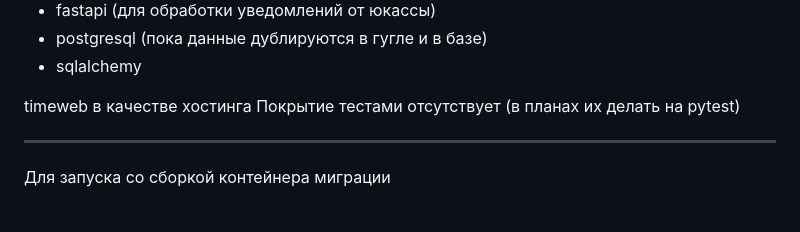
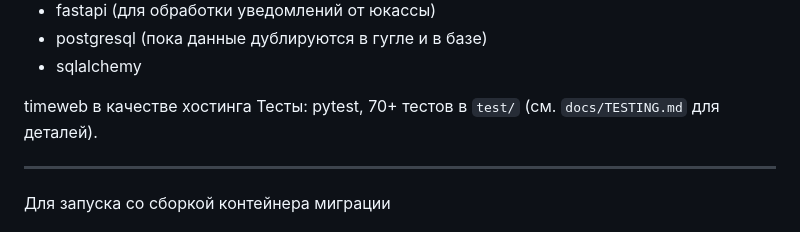
Before and after one commit to MikiEremiki/baby_domik_bot, a Markdown page: README.md, the part around the change. Rendered like a GitHub page.

Commit message:
docs: обновить README.md — исправить информацию о тестах
Co-authored-by: Junie <junie@jetbrains.com>

```diff
--- a/README.md
+++ b/README.md
@@ -13,7 +13,7 @@
 - sqlalchemy
 
 timeweb в качестве хостинга
-Покрытие тестами отсутствует (в планах их делать на pytest)
+Тесты: pytest, 70+ тестов в `test/` (см. `docs/TESTING.md` для деталей).
 
 ---
 Для запуска со сборкой контейнера миграции
```
